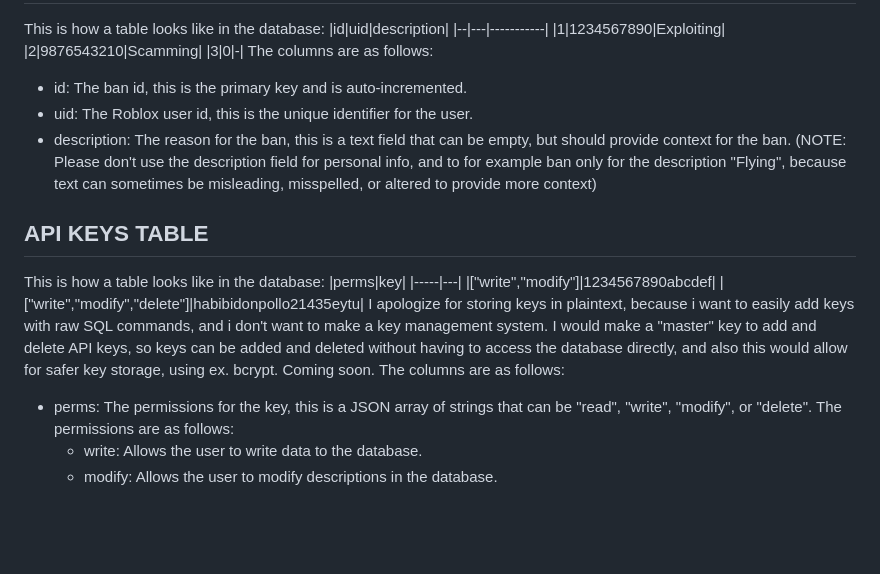
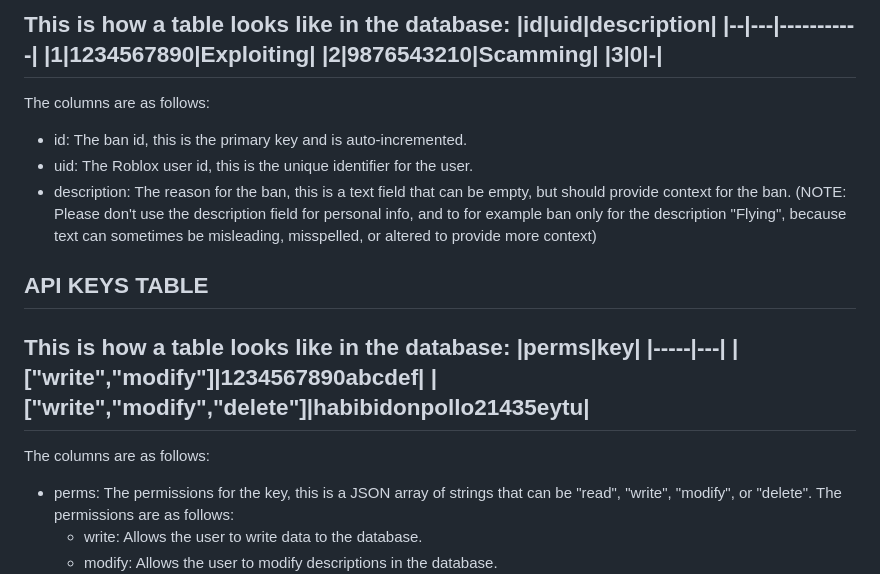
Before and after one commit to WikwikJIN/hasi, a Markdown page: README.md, the part around one of its changes. GitHub-like rendering; blank space fills up the shorter version.

Commit message:
Delete old false info, and improve MD syntax

```diff
--- a/README.md
+++ b/README.md
@@ -102,6 +102,7 @@ This is how a table looks like in the database:
 |1|1234567890|Exploiting|
 |2|9876543210|Scamming|
 |3|0|-|
+-------
 The columns are as follows:
 - id: The ban id, this is the primary key and is auto-incremented.
 - uid: The Roblox user id, this is the unique identifier for the user.
@@ -112,8 +113,7 @@ This is how a table looks like in the database:
 |-----|---|
 |["write","modify"]|1234567890abcdef|
 |["write","modify","delete"]|habibidonpollo21435eytu|
-I apologize for storing keys in plaintext, because i want to easily add keys with raw SQL commands, and i don't want to make a key management system.
-I would make a "master" key to add and delete API keys, so keys can be added and deleted without having to access the database directly, and also this would allow for safer key storage, using ex. bcrypt. Coming soon.
+-----------------------------------------------------
 The columns are as follows:
 - perms: The permissions for the key, this is a JSON array of strings that can be "read", "write", "modify", or "delete". The permissions are as follows:
   - write: Allows the user to write data to the database.
```
Also changed, not shown: other parts of README.md (+1 -1 lines).
